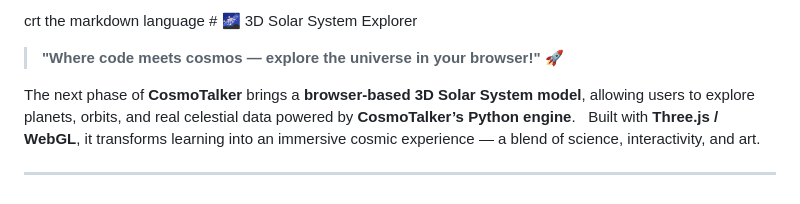
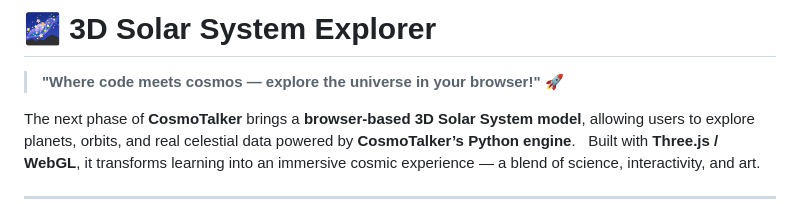
Before and after one commit to bhuvanesh-m-dev/solar-system, a Markdown page: README.md, the part around the change. GitHub-like rendering.

```diff
--- a/README.md
+++ b/README.md
@@ -1,4 +1,4 @@
-crt the markdown language # 🌌 3D Solar System Explorer
+# 🌌 3D Solar System Explorer
 
 > **"Where code meets cosmos — explore the universe in your browser!"** 🚀
 
```
